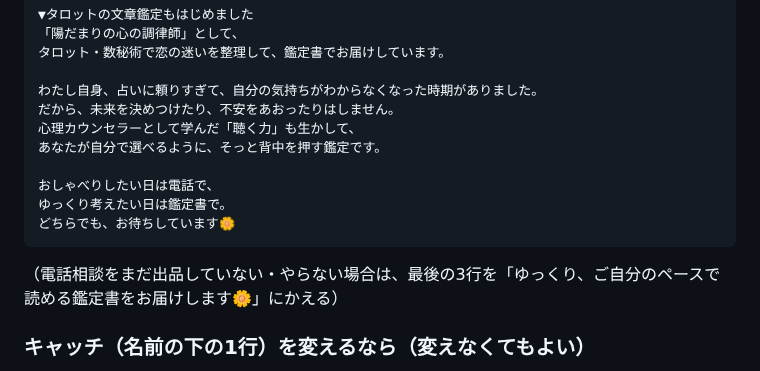
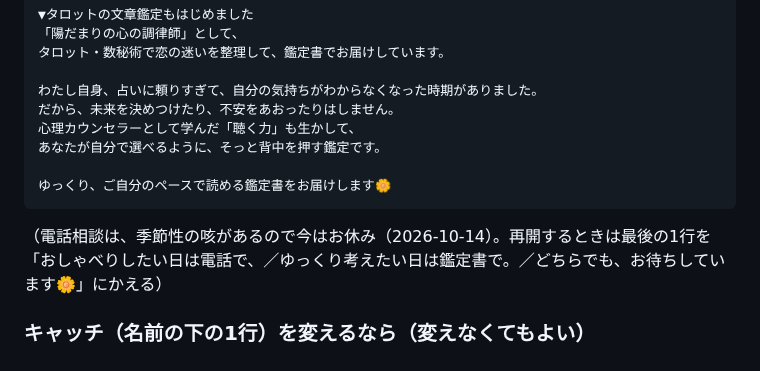
Before and after one commit to chi330-lab/love-animal-shindan, a Markdown page: kurin/coconala-listing.md, the part around the change. Rendered like a GitHub page.

Commit message:
Use text-only profile addition while kurin's phone consultations are paused
Co-Authored-By: Claude Opus 5.5 <noreply@anthropic.com>
Claude-Session: https://claude.ai/code/session_01LHZpZhVnSr9ThKgmUe1HjH

````diff
--- a/kurin/coconala-listing.md
+++ b/kurin/coconala-listing.md
@@ -156,11 +156,9 @@ A. はい、どんな恋のご相談でも、決めつけずにお受けしま
 心理カウンセラーとして学んだ「聴く力」も生かして、
 あなたが自分で選べるように、そっと背中を押す鑑定です。
 
-おしゃべりしたい日は電話で、
-ゆっくり考えたい日は鑑定書で。
-どちらでも、お待ちしています🌼
+ゆっくり、ご自分のペースで読める鑑定書をお届けします🌼
 ```
-（電話相談をまだ出品していない・やらない場合は、最後の3行を「ゆっくり、ご自分のペースで読める鑑定書をお届けします🌼」にかえる）
+（電話相談は、季節性の咳があるので今はお休み（2026-10-14）。再開するときは最後の1行を「おしゃべりしたい日は電話で、／ゆっくり考えたい日は鑑定書で。／どちらでも、お待ちしています🌼」にかえる）
 
 ### キャッチ（名前の下の1行）を変えるなら（変えなくてもよい）
 今：`心整理の愛のカウンセラー / 50代後半 / 女性`
````
Also changed, not shown: brands/kurin.md (+1 -1 lines).
